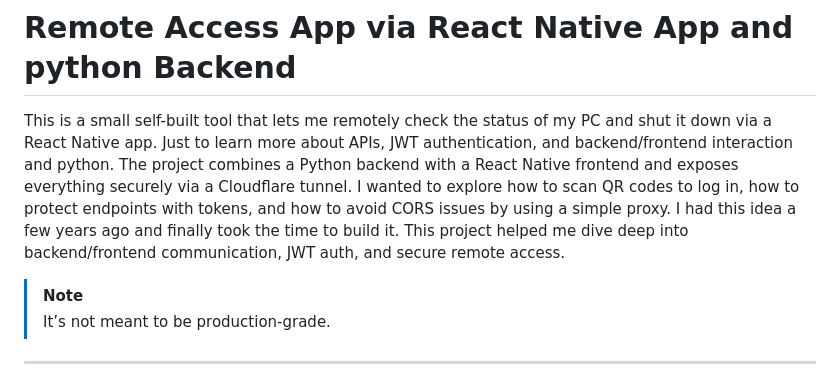
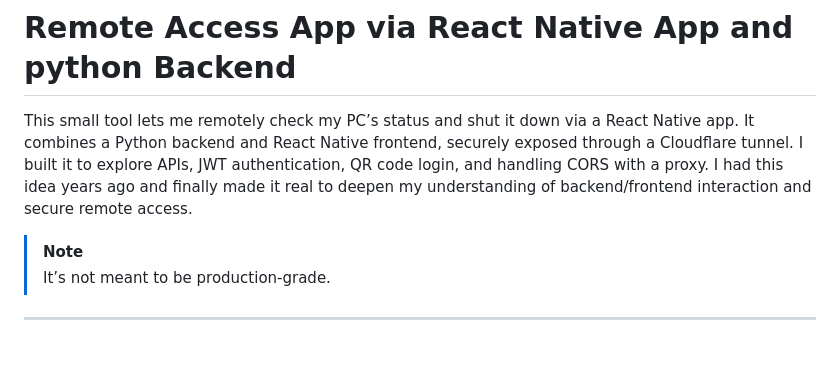
Before and after one commit to tmkeil/PocketRemoteControl, a Markdown page: README.md, the part around the change. Drawn GitHub-style; blank space fills up the shorter version.

```diff
--- a/README.md
+++ b/README.md
@@ -1,8 +1,7 @@
 # Remote Access App via React Native App and python Backend
 
-This is a small self-built tool that lets me remotely check the status of my PC and shut it down via a React Native app. Just to learn more about APIs, JWT authentication, and backend/frontend interaction and python.
-The project combines a Python backend with a React Native frontend and exposes everything securely via a Cloudflare tunnel. I wanted to explore how to scan QR codes to log in, how to protect endpoints with tokens, and how to avoid CORS issues by using a simple proxy.
-I had this idea a few years ago and finally took the time to build it. This project helped me dive deep into backend/frontend communication, JWT auth, and secure remote access.
+This small tool lets me remotely check my PC’s status and shut it down via a React Native app. It combines a Python backend and React Native frontend, securely exposed through a Cloudflare tunnel. I built it to explore APIs, JWT authentication, QR code login, and handling CORS with a proxy.
+I had this idea years ago and finally made it real to deepen my understanding of backend/frontend interaction and secure remote access.
 
 > [!NOTE]
 > It’s not meant to be production-grade.
```
